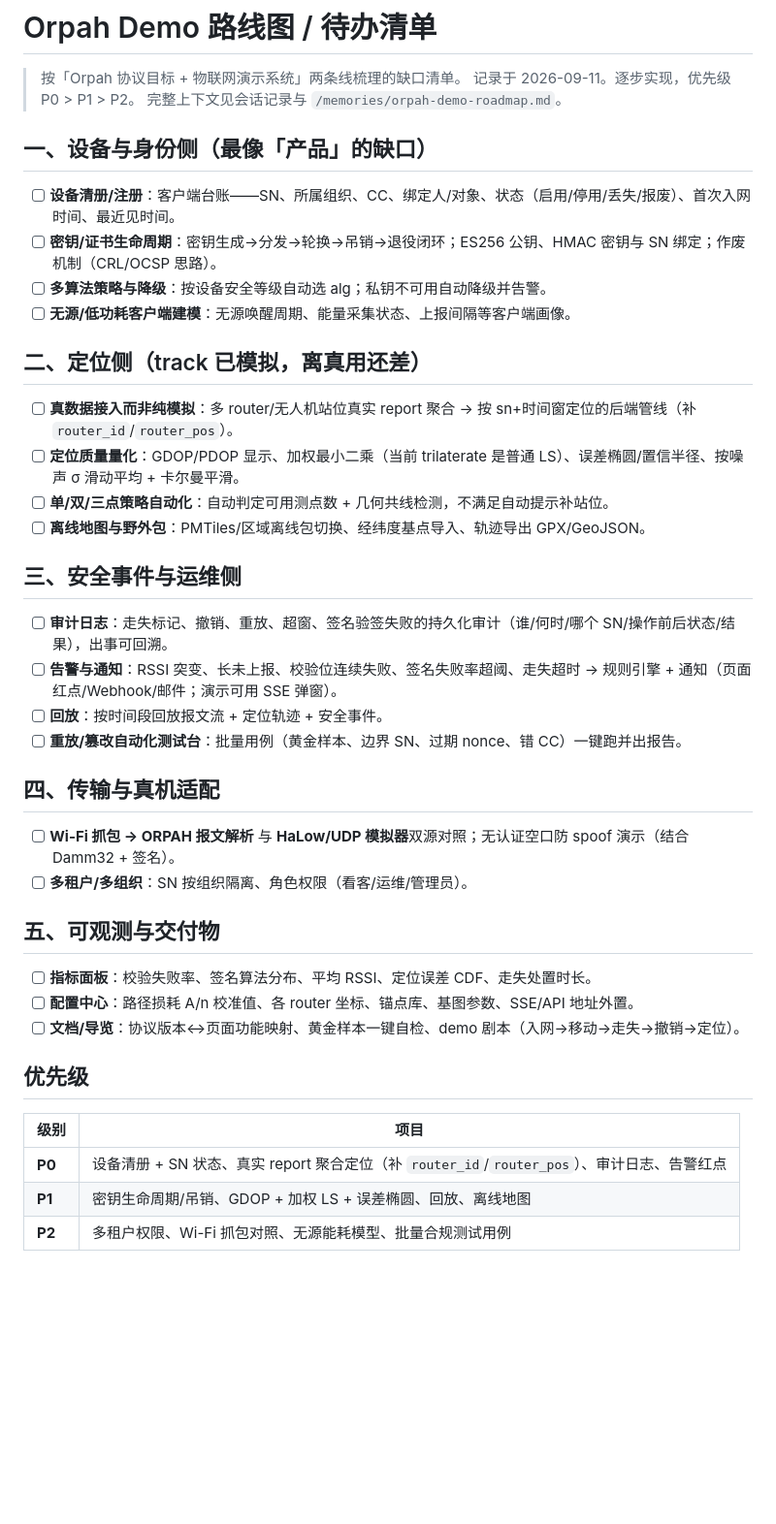
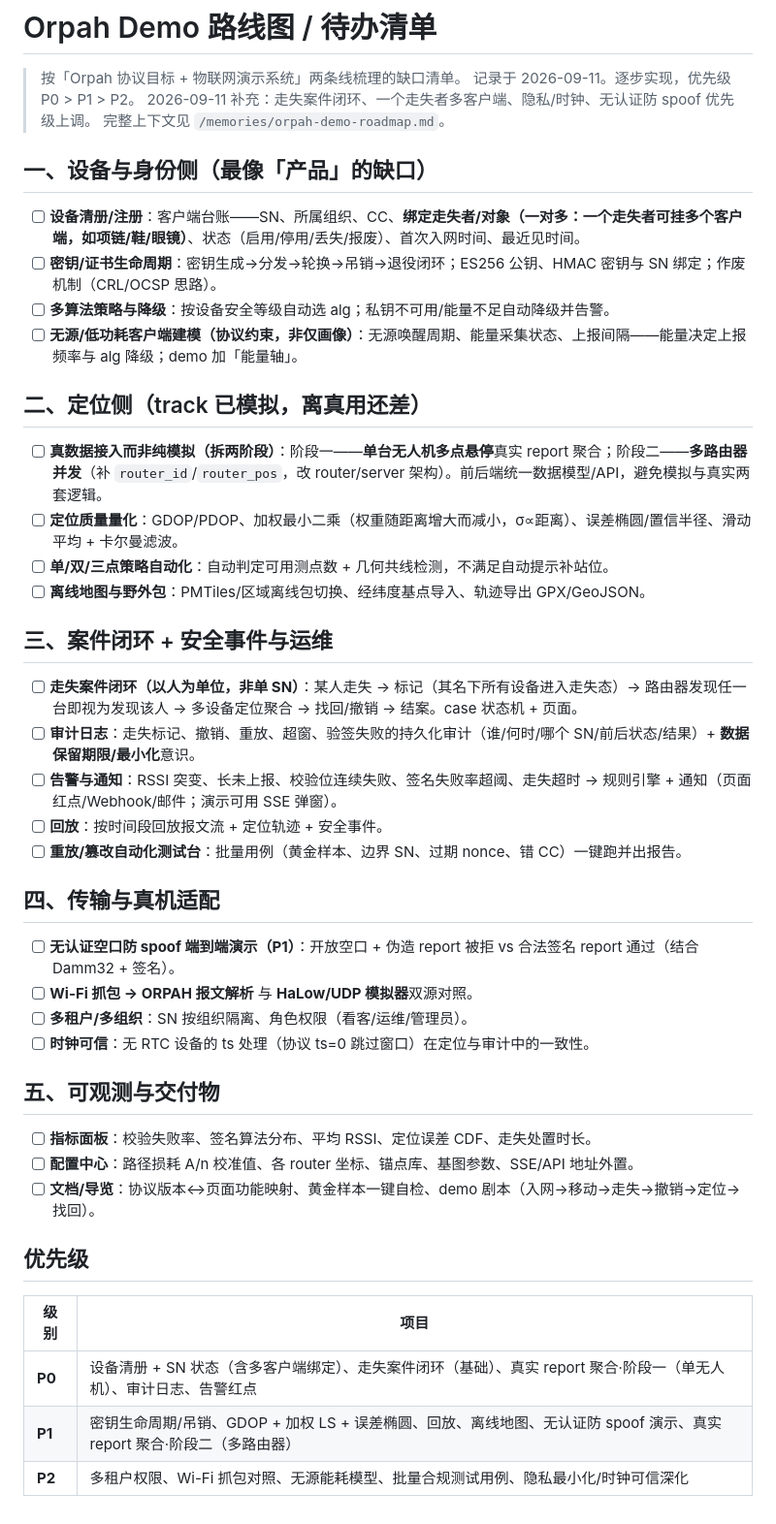
Before and after one commit to Orpah/orpah-over-halow, a Markdown page: ROADMAP.md, the part around the change. Shown at 97% size. GitHub-like rendering; blank space fills up the shorter version.

Commit message:
orpah: ROADMAP 完善——案件闭环、多客户端、优先级调整
- 新增走失案件闭环（以人为单位）、一个走失者多客户端（项链/鞋/眼镜）绑定
- 无认证防 spoof P2→P1；无源/低功耗升级为协议约束；真实 report 聚合拆两阶段
- 补隐私/数据最小化、时钟可信、前后端统一数据模型；卡尔曼滤波、加权 LS 权重措辞修正

```diff
--- a/ROADMAP.md
+++ b/ROADMAP.md
@@ -2,44 +2,48 @@
 
 > 按「Orpah 协议目标 + 物联网演示系统」两条线梳理的缺口清单。
 > 记录于 2026-09-11。逐步实现，优先级 P0 > P1 > P2。
-> 完整上下文见会话记录与 `/memories/orpah-demo-roadmap.md`。
+> 2026-09-11 补充：走失案件闭环、一个走失者多客户端、隐私/时钟、无认证防 spoof 优先级上调。
+> 完整上下文见 `/memories/orpah-demo-roadmap.md`。
 
 ## 一、设备与身份侧（最像「产品」的缺口）
 
-- [ ] **设备清册/注册**：客户端台账——SN、所属组织、CC、绑定人/对象、状态（启用/停用/丢失/报废）、首次入网时间、最近见时间。
+- [ ] **设备清册/注册**：客户端台账——SN、所属组织、CC、**绑定走失者/对象（一对多：一个走失者可挂多个客户端，如项链/鞋/眼镜）**、状态（启用/停用/丢失/报废）、首次入网时间、最近见时间。
 - [ ] **密钥/证书生命周期**：密钥生成→分发→轮换→吊销→退役闭环；ES256 公钥、HMAC 密钥与 SN 绑定；作废机制（CRL/OCSP 思路）。
-- [ ] **多算法策略与降级**：按设备安全等级自动选 alg；私钥不可用自动降级并告警。
-- [ ] **无源/低功耗客户端建模**：无源唤醒周期、能量采集状态、上报间隔等客户端画像。
+- [ ] **多算法策略与降级**：按设备安全等级自动选 alg；私钥不可用/能量不足自动降级并告警。
+- [ ] **无源/低功耗客户端建模（协议约束，非仅画像）**：无源唤醒周期、能量采集状态、上报间隔——能量决定上报频率与 alg 降级；demo 加「能量轴」。
 
 ## 二、定位侧（track 已模拟，离真用还差）
 
-- [ ] **真数据接入而非纯模拟**：多 router/无人机站位真实 report 聚合 → 按 sn+时间窗定位的后端管线（补 `router_id`/`router_pos`）。
-- [ ] **定位质量量化**：GDOP/PDOP 显示、加权最小二乘（当前 trilaterate 是普通 LS）、误差椭圆/置信半径、按噪声 σ 滑动平均 + 卡尔曼平滑。
+- [ ] **真数据接入而非纯模拟（拆两阶段）**：阶段一——**单台无人机多点悬停**真实 report 聚合；阶段二——**多路由器并发**（补 `router_id`/`router_pos`，改 router/server 架构）。前后端统一数据模型/API，避免模拟与真实两套逻辑。
+- [ ] **定位质量量化**：GDOP/PDOP、加权最小二乘（权重随距离增大而减小，σ∝距离）、误差椭圆/置信半径、滑动平均 + 卡尔曼滤波。
 - [ ] **单/双/三点策略自动化**：自动判定可用测点数 + 几何共线检测，不满足自动提示补站位。
 - [ ] **离线地图与野外包**：PMTiles/区域离线包切换、经纬度基点导入、轨迹导出 GPX/GeoJSON。
 
-## 三、安全事件与运维侧
+## 三、案件闭环 + 安全事件与运维
 
-- [ ] **审计日志**：走失标记、撤销、重放、超窗、签名验签失败的持久化审计（谁/何时/哪个 SN/操作前后状态/结果），出事可回溯。
+- [ ] **走失案件闭环（以人为单位，非单 SN）**：某人走失 → 标记（其名下所有设备进入走失态）→ 路由器发现任一台即视为发现该人 → 多设备定位聚合 → 找回/撤销 → 结案。case 状态机 + 页面。
+- [ ] **审计日志**：走失标记、撤销、重放、超窗、验签失败的持久化审计（谁/何时/哪个 SN/前后状态/结果）+ **数据保留期限/最小化**意识。
 - [ ] **告警与通知**：RSSI 突变、长未上报、校验位连续失败、签名失败率超阈、走失超时 → 规则引擎 + 通知（页面红点/Webhook/邮件；演示可用 SSE 弹窗）。
 - [ ] **回放**：按时间段回放报文流 + 定位轨迹 + 安全事件。
 - [ ] **重放/篡改自动化测试台**：批量用例（黄金样本、边界 SN、过期 nonce、错 CC）一键跑并出报告。
 
 ## 四、传输与真机适配
 
-- [ ] **Wi-Fi 抓包 → ORPAH 报文解析** 与 **HaLow/UDP 模拟器**双源对照；无认证空口防 spoof 演示（结合 Damm32 + 签名）。
+- [ ] **无认证空口防 spoof 端到端演示（P1）**：开放空口 + 伪造 report 被拒 vs 合法签名 report 通过（结合 Damm32 + 签名）。
+- [ ] **Wi-Fi 抓包 → ORPAH 报文解析** 与 **HaLow/UDP 模拟器**双源对照。
 - [ ] **多租户/多组织**：SN 按组织隔离、角色权限（看客/运维/管理员）。
+- [ ] **时钟可信**：无 RTC 设备的 ts 处理（协议 ts=0 跳过窗口）在定位与审计中的一致性。
 
 ## 五、可观测与交付物
 
 - [ ] **指标面板**：校验失败率、签名算法分布、平均 RSSI、定位误差 CDF、走失处置时长。
 - [ ] **配置中心**：路径损耗 A/n 校准值、各 router 坐标、锚点库、基图参数、SSE/API 地址外置。
-- [ ] **文档/导览**：协议版本↔页面功能映射、黄金样本一键自检、demo 剧本（入网→移动→走失→撤销→定位）。
+- [ ] **文档/导览**：协议版本↔页面功能映射、黄金样本一键自检、demo 剧本（入网→移动→走失→撤销→定位→找回）。
 
 ## 优先级
 
 | 级别 | 项目 |
 |------|------|
-| **P0** | 设备清册 + SN 状态、真实 report 聚合定位（补 `router_id`/`router_pos`）、审计日志、告警红点 |
-| **P1** | 密钥生命周期/吊销、GDOP + 加权 LS + 误差椭圆、回放、离线地图 |
-| **P2** | 多租户权限、Wi-Fi 抓包对照、无源能耗模型、批量合规测试用例 |
+| **P0** | 设备清册 + SN 状态（含多客户端绑定）、走失案件闭环（基础）、真实 report 聚合·阶段一（单无人机）、审计日志、告警红点 |
+| **P1** | 密钥生命周期/吊销、GDOP + 加权 LS + 误差椭圆、回放、离线地图、无认证防 spoof 演示、真实 report 聚合·阶段二（多路由器） |
+| **P2** | 多租户权限、Wi-Fi 抓包对照、无源能耗模型、批量合规测试用例、隐私最小化/时钟可信深化 |
```
